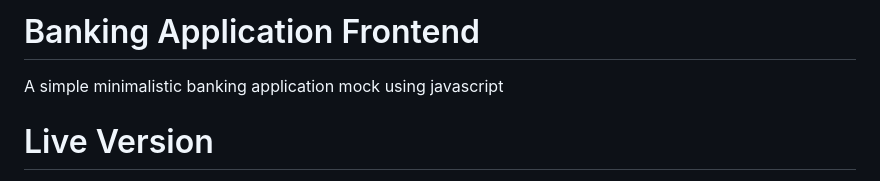
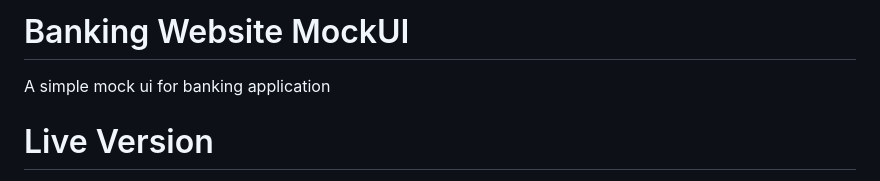
Before and after one commit to jeevakalaiselvam/javascript-mockwebsite-banking, a Markdown page: README.md, the part around the change. Rendered like a GitHub page.

```diff
--- a/README.md
+++ b/README.md
@@ -1,6 +1,6 @@
-# Banking Application Frontend
+# Banking Website MockUI
 
-A simple minimalistic banking application mock using javascript
+A simple mock ui for banking application
 
 # Live Version
 
```
Also changed, not shown: img/icon.png, img/logo.png, 4 other files.
